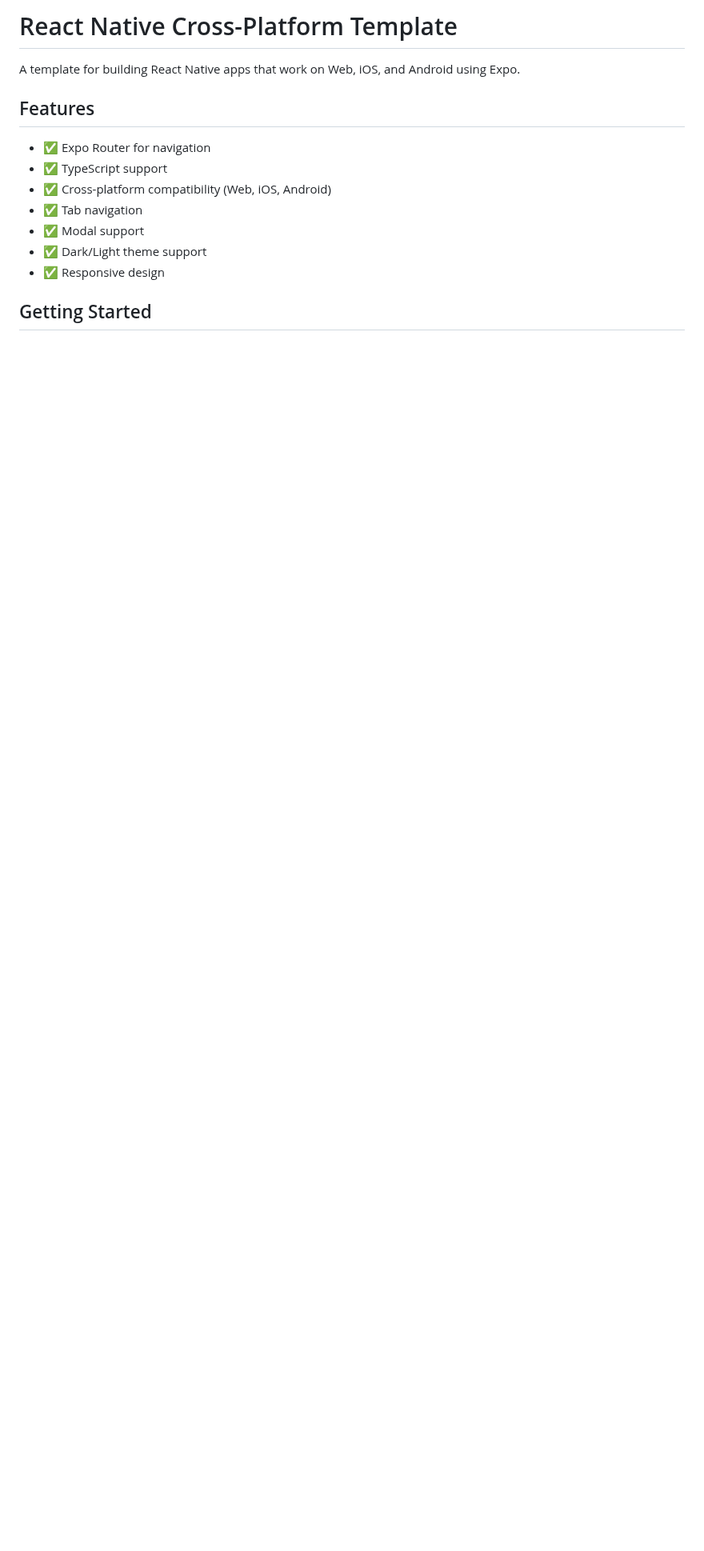
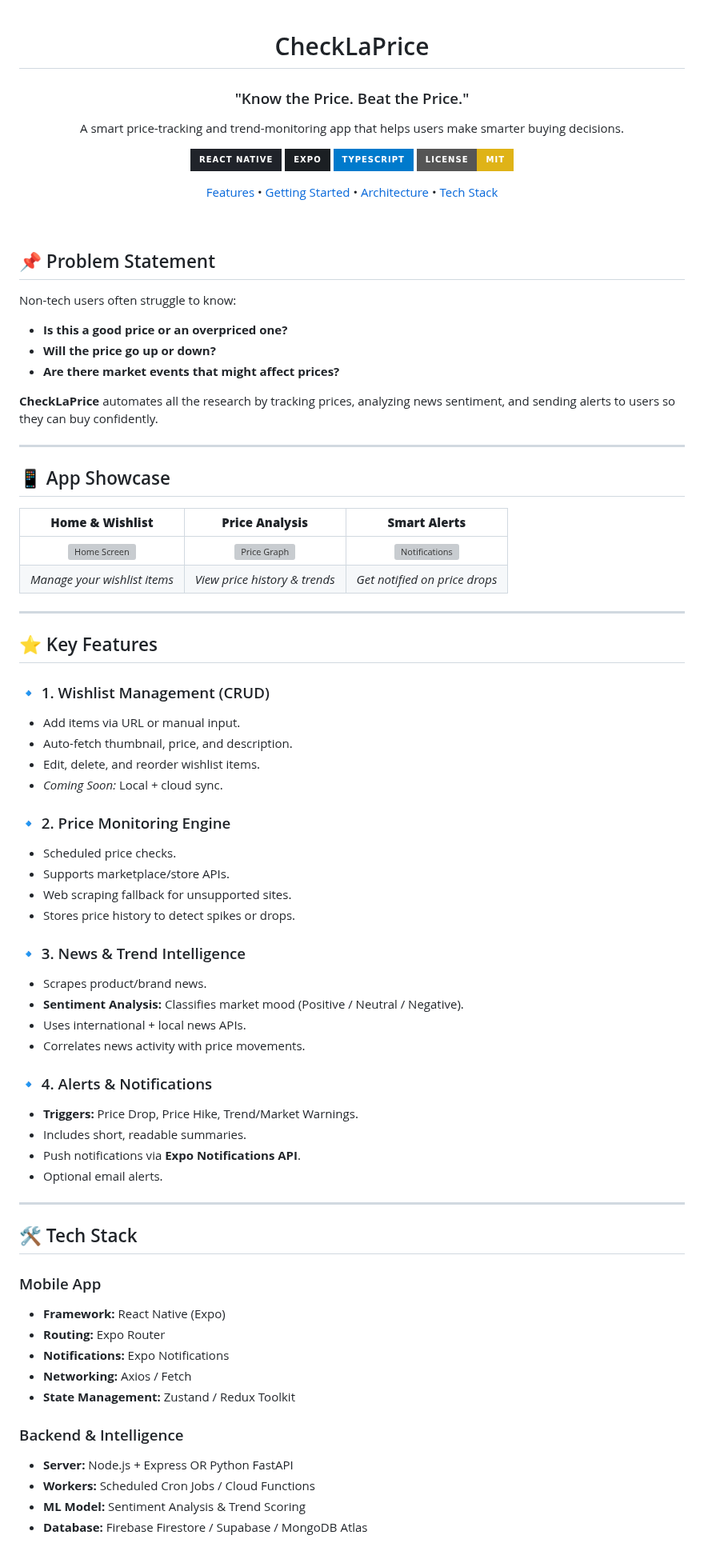
Before and after one commit to aimanzahar/CheckLaPrice, a Markdown page: README.md, the part around one of its changes. Shown at 80% size. Rendered like a GitHub page; badges without logos; blank space fills up the shorter version; grey boxes are pictures that could not be loaded.

Commit message:
feat: Updated Readme.md

```diff
--- a/README.md
+++ b/README.md
@@ -1,15 +1,90 @@
-# React Native Cross-Platform Template
+<div align="center">
 
-A template for building React Native apps that work on Web, iOS, and Android using Expo.
+  <h1>CheckLaPrice</h1>
 
-## Features
+  <h3>"Know the Price. Beat the Price."</h3>
 
-- ✅ Expo Router for navigation
-- ✅ TypeScript support
-- ✅ Cross-platform compatibility (Web, iOS, Android)
-- ✅ Tab navigation
-- ✅ Modal support
-- ✅ Dark/Light theme support
-- ✅ Responsive design
+  <p>
+    A smart price-tracking and trend-monitoring app that helps users make smarter buying decisions.
+  </p>
 
-## Getting Started
+  <p>
+    <img src="https://img.shields.io/badge/React_Native-20232A?style=for-the-badge&logo=react&logoColor=61DAFB" alt="React Native" />
+    <img src="https://img.shields.io/badge/Expo-1B1F23?style=for-the-badge&logo=expo&logoColor=white" alt="Expo" />
+    <img src="https://img.shields.io/badge/TypeScript-007ACC?style=for-the-badge&logo=typescript&logoColor=white" alt="TypeScript" />
+    <img src="https://img.shields.io/badge/License-MIT-yellow.svg?style=for-the-badge" alt="License" />
+  </p>
+
+  <p>
+    <a href="#-key-features">Features</a> •
+    <a href="#-getting-started">Getting Started</a> •
+    <a href="#-system-architecture">Architecture</a> •
+    <a href="#-tech-stack">Tech Stack</a>
+  </p>
+</div>
+
+<br />
+
+## 📌 Problem Statement
+
+Non-tech users often struggle to know:
+- **Is this a good price or an overpriced one?**
+- **Will the price go up or down?**
+- **Are there market events that might affect prices?**
+
+**CheckLaPrice** automates all the research by tracking prices, analyzing news sentiment, and sending alerts to users so they can buy confidently.
+
+---
+
+## 📱 App Showcase
+
+| **Home & Wishlist** | **Price Analysis** | **Smart Alerts** |
+|:---:|:---:|:---:|
+| <img src="https://via.placeholder.com/250x500?text=Home+Screen" alt="Home Screen" width="200"/> | <img src="https://via.placeholder.com/250x500?text=Price+Graph" alt="Price Graph" width="200"/> | <img src="https://via.placeholder.com/250x500?text=Notifications" alt="Notifications" width="200"/> |
+| *Manage your wishlist items* | *View price history & trends* | *Get notified on price drops* |
+
+---
+
+## ⭐ Key Features
+
+### 🔹 1. Wishlist Management (CRUD)
+- Add items via URL or manual input.
+- Auto-fetch thumbnail, price, and description.
+- Edit, delete, and reorder wishlist items.
+- *Coming Soon:* Local + cloud sync.
+
+### 🔹 2. Price Monitoring Engine
+- Scheduled price checks.
+- Supports marketplace/store APIs.
+- Web scraping fallback for unsupported sites.
+- Stores price history to detect spikes or drops.
+
+### 🔹 3. News & Trend Intelligence
+- Scrapes product/brand news.
+- **Sentiment Analysis:** Classifies market mood (Positive / Neutral / Negative).
+- Uses international + local news APIs.
+- Correlates news activity with price movements.
+
+### 🔹 4. Alerts & Notifications
+- **Triggers:** Price Drop, Price Hike, Trend/Market Warnings.
+- Includes short, readable summaries.
+- Push notifications via **Expo Notifications API**.
+- Optional email alerts.
+
+---
+
+## 🛠️ Tech Stack
+
+### Mobile App
+- **Framework:** React Native (Expo)
+- **Routing:** Expo Router
+- **Notifications:** Expo Notifications
+- **Networking:** Axios / Fetch
+- **State Management:** Zustand / Redux Toolkit
+
+### Backend & Intelligence
+- **Server:** Node.js + Express OR Python FastAPI
+- **Workers:** Scheduled Cron Jobs / Cloud Functions
+- **ML Model:** Sentiment Analysis & Trend Scoring
+- **Database:** Firebase Firestore / Supabase / MongoDB Atlas
+
```
Also changed, not shown: other parts of README.md (+45 -118 lines).
